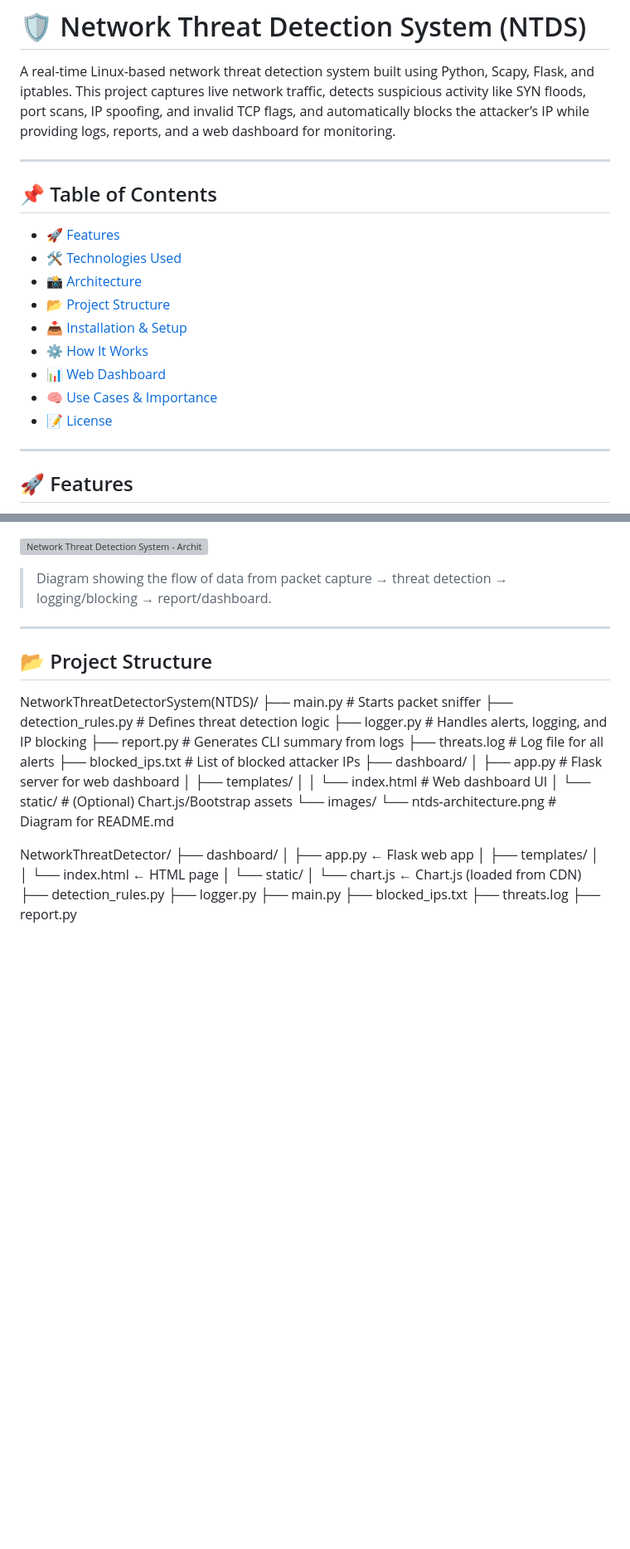
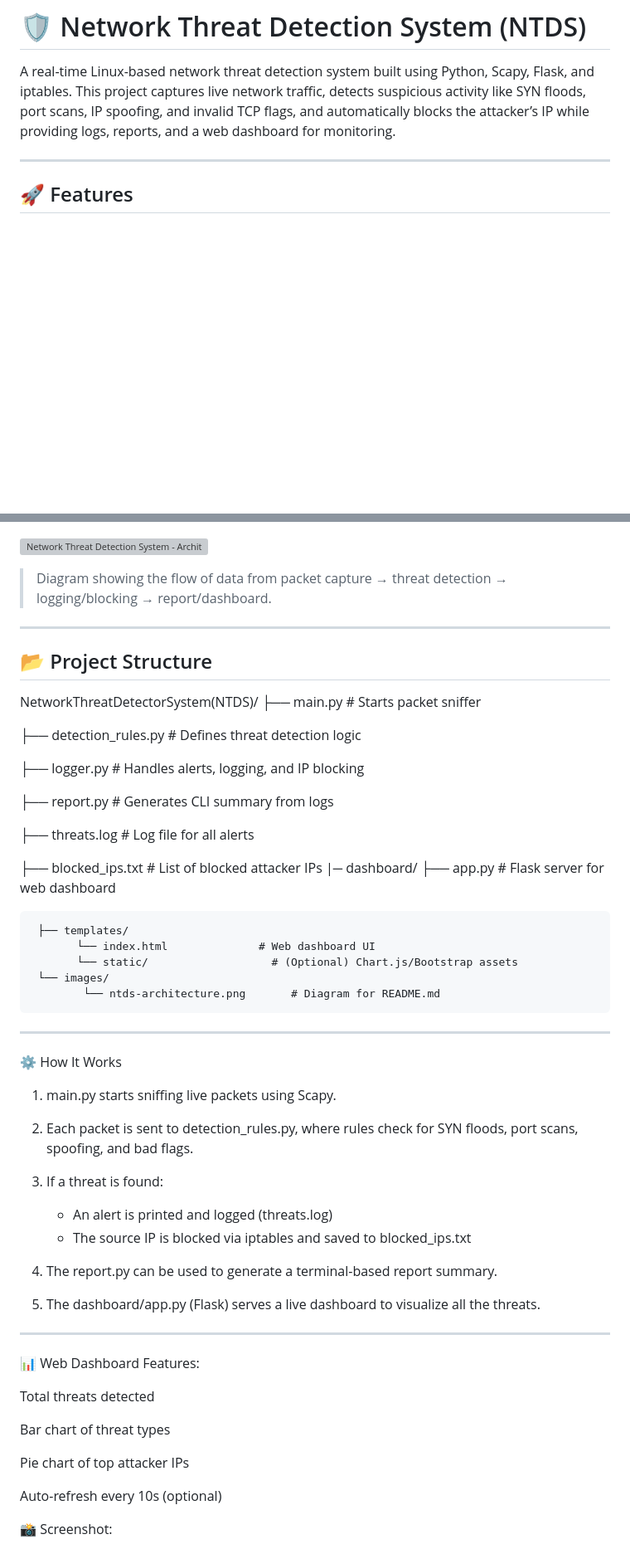
Before and after one commit to ngmohit2003/Project-Automated-Network-Threat-Detection-System, a Markdown page: README.md, 2 parts joined by grey strips. Shown: that part at 83% size. GitHub-like rendering; blank space fills up the shorter version; grey boxes are pictures that could not be loaded.

```diff
--- a/README.md
+++ b/README.md
@@ -1,20 +1,6 @@
 # 🛡️ Network Threat Detection System (NTDS)
 
 A real-time Linux-based network threat detection system built using Python, Scapy, Flask, and iptables. This project captures live network traffic, detects suspicious activity like SYN floods, port scans, IP spoofing, and invalid TCP flags, and automatically blocks the attacker’s IP while providing logs, reports, and a web dashboard for monitoring.
-
----
-
-## 📌 Table of Contents
-
-- [🚀 Features](#-features)
-- [🛠️ Technologies Used](#️-technologies-used)
-- [📸 Architecture](#-architecture)
-- [📂 Project Structure](#-project-structure)
-- [📥 Installation & Setup](#-installation--setup)
-- [⚙️ How It Works](#️-how-it-works)
-- [📊 Web Dashboard](#-web-dashboard)
-- [🧠 Use Cases & Importance](#-use-cases--importance)
-- [📝 License](#-license)
 
 ---
 
@@ -59,36 +45,58 @@ A real-time Linux-based network threat detection system built using Python, Scap
 ## 📂 Project Structure
 
 NetworkThreatDetectorSystem(NTDS)/
-├── main.py # Starts packet sniffer
-├── detection_rules.py # Defines threat detection logic
-├── logger.py # Handles alerts, logging, and IP blocking
-├── report.py # Generates CLI summary from logs
-├── threats.log # Log file for all alerts
-├── blocked_ips.txt # List of blocked attacker IPs
-├── dashboard/
-│ ├── app.py # Flask server for web dashboard
-│ ├── templates/
-│ │ └── index.html # Web dashboard UI
-│ └── static/ # (Optional) Chart.js/Bootstrap assets
-└── images/
-└── ntds-architecture.png # Diagram for README.md
+├── main.py                     # Starts packet sniffer
+
+├── detection_rules.py          # Defines threat detection logic
+
+├── logger.py                   # Handles alerts, logging, and IP blocking
+
+├── report.py                   # Generates CLI summary from logs
+
+├── threats.log                 # Log file for all alerts
+
+├── blocked_ips.txt             # List of blocked attacker IPs
+   |─ dashboard/
+     ├── app.py                    # Flask server for web dashboard
+
+     ├── templates/
+           └── index.html              # Web dashboard UI
+           └── static/                   # (Optional) Chart.js/Bootstrap assets
+     └── images/
+            └── ntds-architecture.png       # Diagram for README.md
+
+
+---
 
 
 
-NetworkThreatDetector/
-├── dashboard/
-│   ├── app.py                  ← Flask web app
-│   ├── templates/
-│   │   └── index.html          ← HTML page
-│   └── static/
-│       └── chart.js            ← Chart.js (loaded from CDN)
-├── detection_rules.py
-├── logger.py
-├── main.py
-├── blocked_ips.txt
-├── threats.log
-├── report.py
+⚙️ How It Works
+1. main.py starts sniffing live packets using Scapy.
+
+2. Each packet is sent to detection_rules.py, where rules check for SYN floods, port scans, spoofing, and bad flags.
+
+3. If a threat is found:
+    - An alert is printed and logged (threats.log)
+    - The source IP is blocked via iptables and saved to blocked_ips.txt
+
+4. The report.py can be used to generate a terminal-based report summary.
+
+5. The dashboard/app.py (Flask) serves a live dashboard to visualize all the threats.
+
+---
+
+📊 Web Dashboard
+Features:
+
+Total threats detected
+
+Bar chart of threat types
+
+Pie chart of top attacker IPs
+
+Auto-refresh every 10s (optional)
 
 
+📸 Screenshot:
 
 
```
Also changed, not shown: other parts of README.md (+19 -50 lines).
